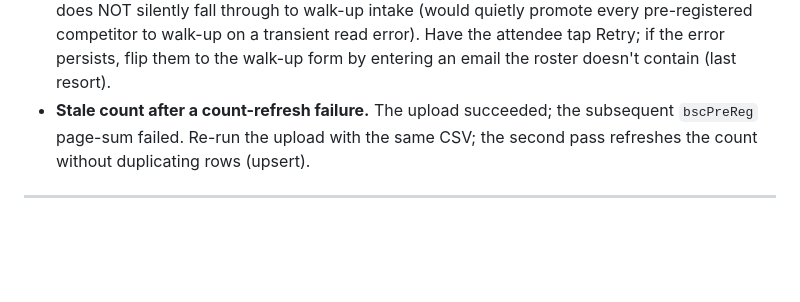
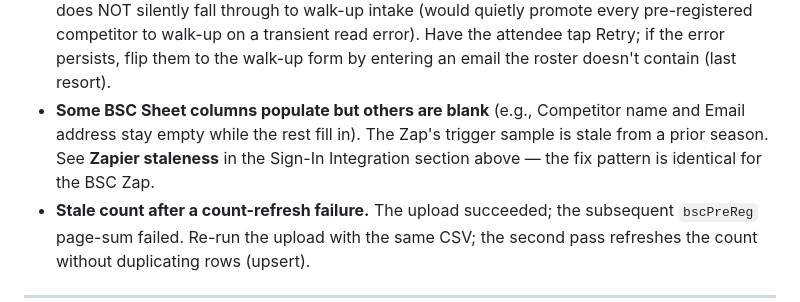
Before and after one commit to scte-gateway-chapter/vendor-day-2027, a Markdown page: docs/admin-runbook.md, the part around one of its changes. GitHub-like rendering; blank space fills up the shorter version.

```diff
--- a/docs/admin-runbook.md
+++ b/docs/admin-runbook.md
@@ -880,6 +933,11 @@ toggle `aria-sort`.
   competitor to walk-up on a transient read error). Have the attendee
   tap Retry; if the error persists, flip them to the walk-up form by
   entering an email the roster doesn't contain (last resort).
+- **Some BSC Sheet columns populate but others are blank** (e.g.,
+  Competitor name and Email address stay empty while the rest fill
+  in). The Zap's trigger sample is stale from a prior season.
+  See **Zapier staleness** in the Sign-In Integration section above —
+  the fix pattern is identical for the BSC Zap.
 - **Stale count after a count-refresh failure.** The upload succeeded;
   the subsequent `bscPreReg` page-sum failed. Re-run the upload with
   the same CSV; the second pass refreshes the count without duplicating
```
Also changed, not shown: other parts of docs/admin-runbook.md (+53 -0 lines), docs/pre-launch-checklist.md (+28 -0 lines).
